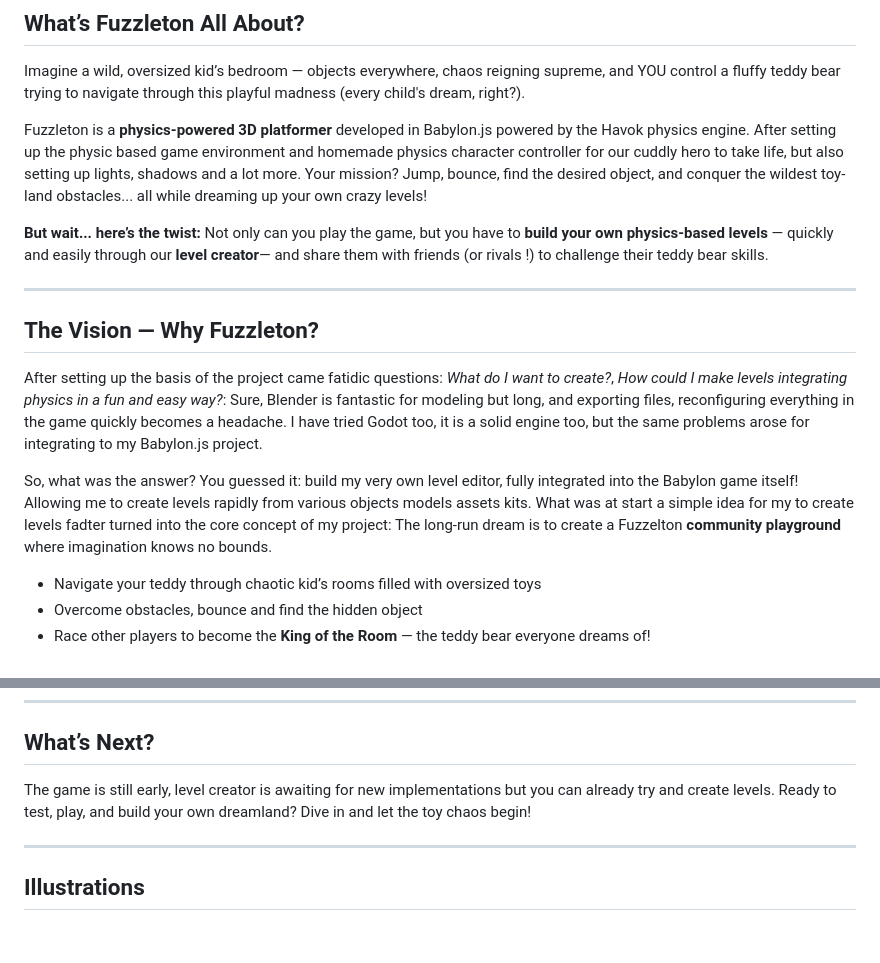
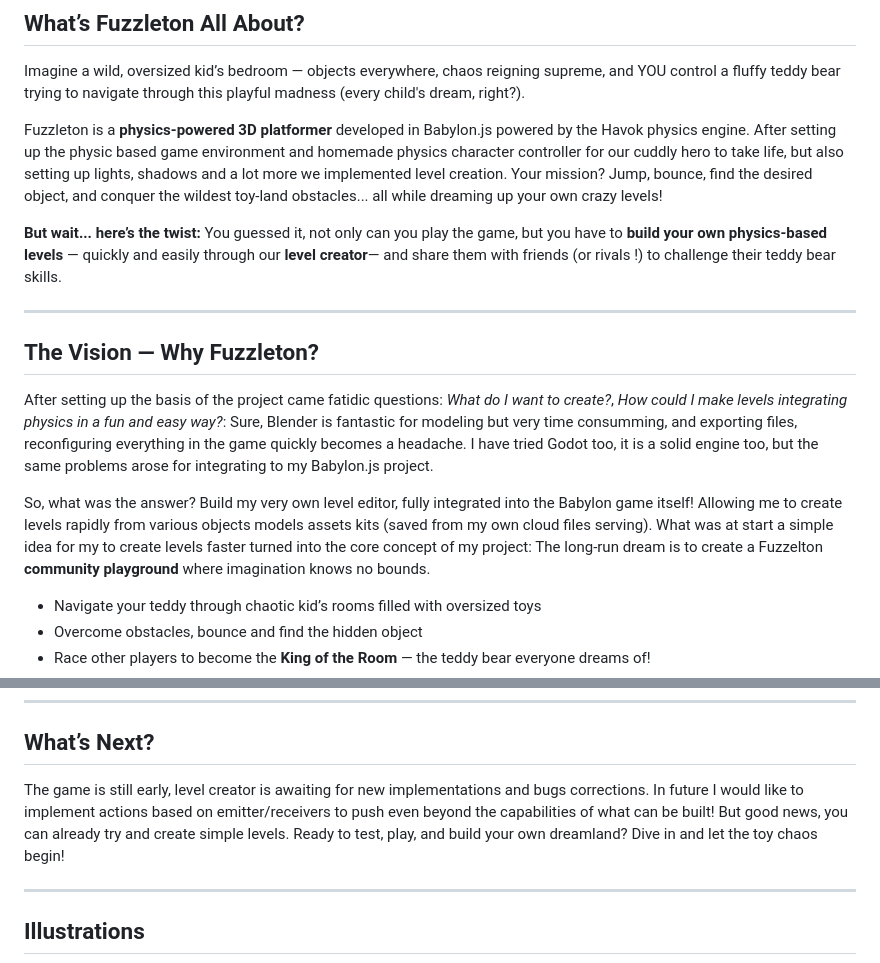
Before and after one commit to gamesonweb/dreamland-3ST1, a Markdown page: README.md, 2 parts joined by grey strips. Drawn GitHub-style; blank space fills up the shorter version.

```diff
--- a/README.md
+++ b/README.md
@@ -29,18 +29,18 @@ Curious how Fuzzleton looks? Check out this gameplay/demo video to see the teddy
 
 Imagine a wild, oversized kid’s bedroom — objects everywhere, chaos reigning supreme, and YOU control a fluffy teddy bear trying to navigate through this playful madness (every child's dream, right?).
 
-Fuzzleton is a **physics-powered 3D platformer** developed in Babylon.js powered by the Havok physics engine. After setting up the physic based game environment and homemade physics character controller for our cuddly hero to take life, but also setting up lights, shadows and a lot more. Your mission? Jump, bounce, find the desired object, and conquer the wildest toy-land obstacles... all while dreaming up your own crazy levels!
+Fuzzleton is a **physics-powered 3D platformer** developed in Babylon.js powered by the Havok physics engine. After setting up the physic based game environment and homemade physics character controller for our cuddly hero to take life, but also setting up lights, shadows and a lot more we implemented level creation. Your mission? Jump, bounce, find the desired object, and conquer the wildest toy-land obstacles... all while dreaming up your own crazy levels!
 
 **But wait... here’s the twist:**
-Not only can you play the game, but you have to **build your own physics-based levels** — quickly and easily through our **level creator**— and share them with friends (or rivals !) to challenge their teddy bear skills.
+You guessed it, not only can you play the game, but you have to **build your own physics-based levels** — quickly and easily through our **level creator**— and share them with friends (or rivals !) to challenge their teddy bear skills.
 
 ---
 
 ## The Vision — Why Fuzzleton?
-After setting up the basis of the project came fatidic questions: *What do I want to create?*, *How could I make levels integrating physics in a fun and easy way?*: Sure, Blender is fantastic for modeling but long, and exporting files, reconfiguring everything in the game quickly becomes a headache. I have tried Godot too, it is a solid engine too, but the same problems arose for integrating to my Babylon.js project.
+After setting up the basis of the project came fatidic questions: *What do I want to create?*, *How could I make levels integrating physics in a fun and easy way?*: Sure, Blender is fantastic for modeling but very time consumming, and exporting files, reconfiguring everything in the game quickly becomes a headache. I have tried Godot too, it is a solid engine too, but the same problems arose for integrating to my Babylon.js project.
 
-So, what was the answer? You guessed it: build my very own level editor, fully integrated into the Babylon game itself! Allowing me to create levels rapidly from various objects models assets kits.
-What was at start a simple idea for my to create levels fadter turned into the core concept of my project: The long-run dream is to create a Fuzzelton **community playground** where imagination knows no bounds.
+So, what was the answer? Build my very own level editor, fully integrated into the Babylon game itself! Allowing me to create levels rapidly from various objects models assets kits (saved from my own cloud files serving). What was at start a simple idea for my to create levels faster turned into the core concept of my project:
+The long-run dream is to create a Fuzzelton **community playground** where imagination knows no bounds.
 * Navigate your teddy through chaotic kid’s rooms filled with oversized toys
 * Overcome obstacles, bounce and find the hidden object
 * Race other players to become the **King of the Room** — the teddy bear everyone dreams of!
@@ -66,7 +66,8 @@ I want to express my gratitude to CGI France, Michel Buffa, David Catuhe, Sébas
 
 ## What’s Next?
 
-The game is still early, level creator is awaiting for new implementations but you can already try and create levels. Ready to test, play, and build your own dreamland? Dive in and let the toy chaos begin!
+The game is still early, level creator is awaiting for new implementations and bugs corrections. In future I would like to implement actions based on emitter/receivers to push even beyond the capabilities of what can be built! But good news, you can already try and create simple levels.
+Ready to test, play, and build your own dreamland? Dive in and let the toy chaos begin!
 
 ---
 
```
